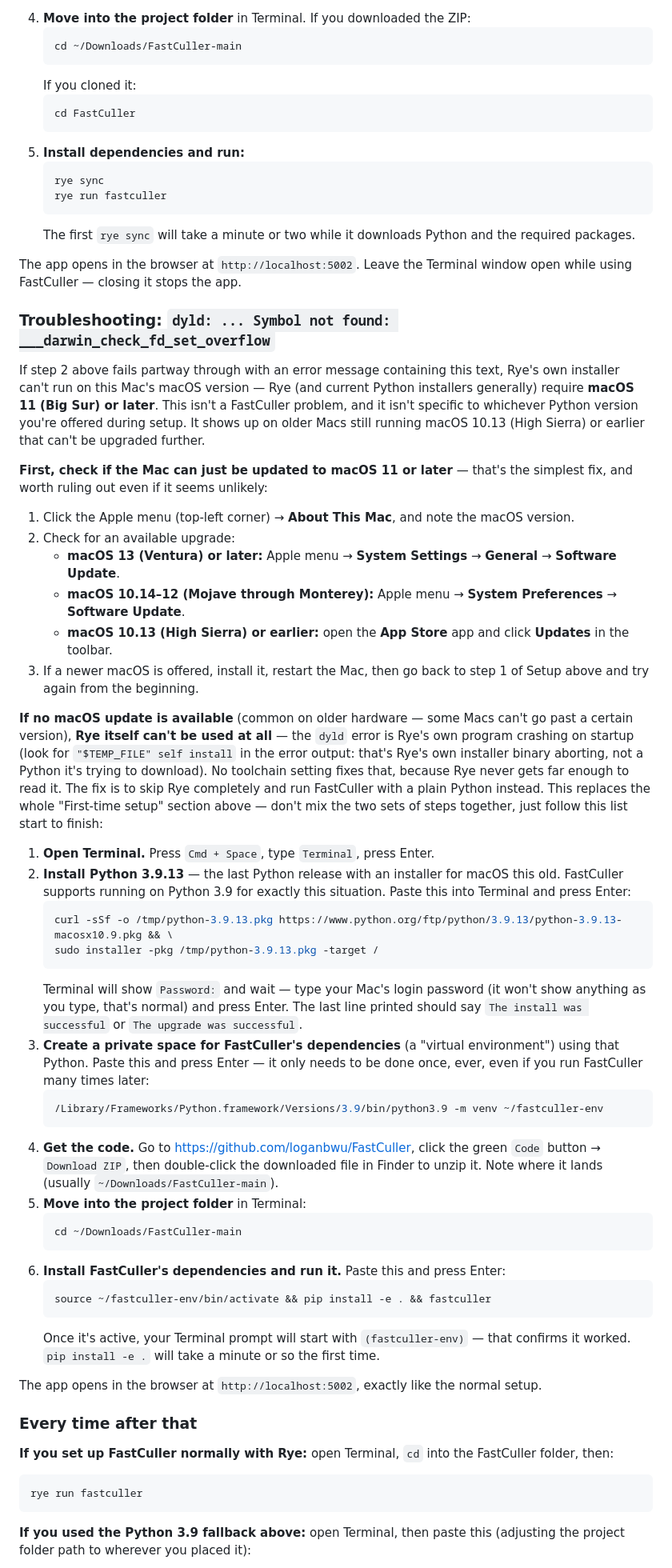
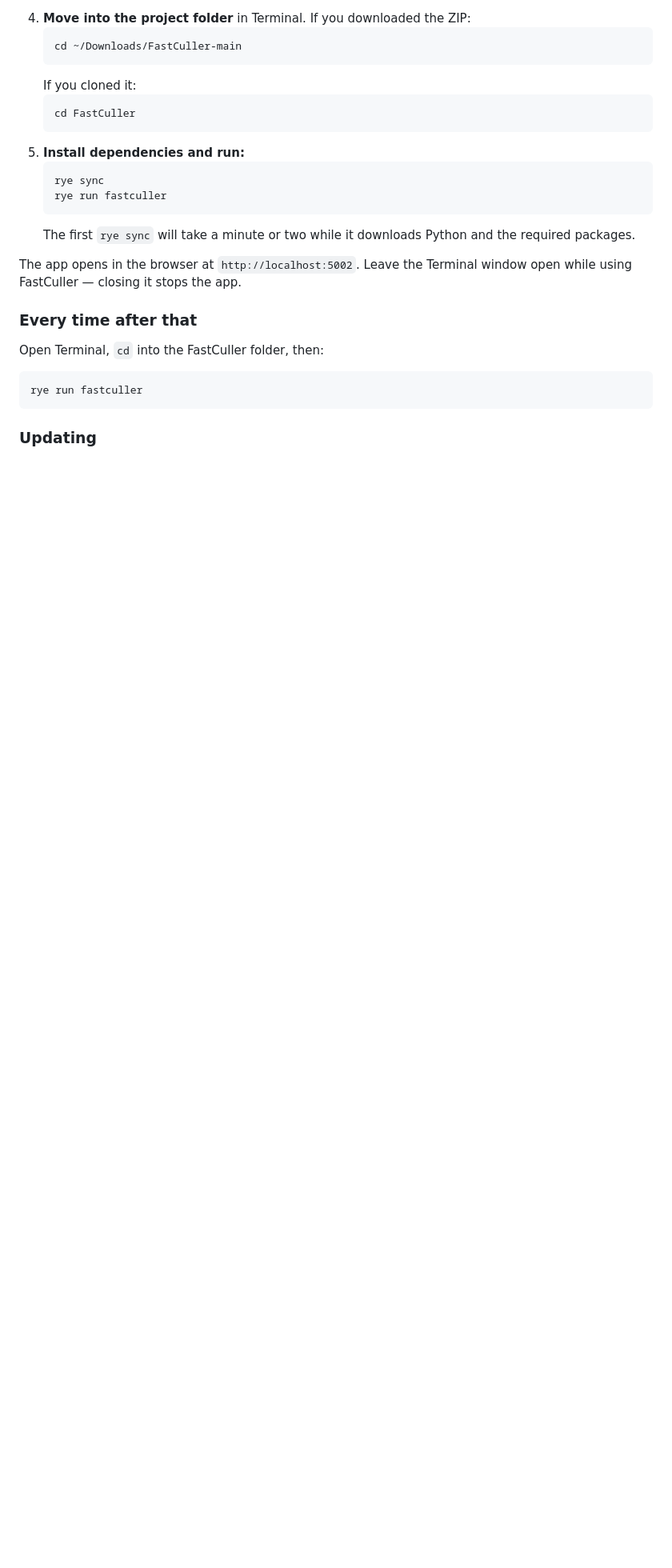
Before and after one commit to loganbwu/FastCuller, a Markdown page: README.md, the part around one of its changes. Shown at 80% size. Drawn GitHub-style; blank space fills up the shorter version.

````diff
--- a/README.md
+++ b/README.md
@@ -248,77 +266,13 @@ These steps assume a Mac with nothing developer-related installed yet — no Hom
 
 The app opens in the browser at `http://localhost:5002`. Leave the Terminal window open while using FastCuller — closing it stops the app.
 
-### Troubleshooting: `dyld: ... Symbol not found: ___darwin_check_fd_set_overflow`
-
-If step 2 above fails partway through with an error message containing this text, Rye's own
-installer can't run on this Mac's macOS version — Rye (and current Python installers generally)
-require **macOS 11 (Big Sur) or later**. This isn't a FastCuller problem, and it isn't specific to
-whichever Python version you're offered during setup. It shows up on older Macs still running
-macOS 10.13 (High Sierra) or earlier that can't be upgraded further.
-
-**First, check if the Mac can just be updated to macOS 11 or later** — that's the simplest fix,
-and worth ruling out even if it seems unlikely:
-
-1. Click the Apple menu (top-left corner) → **About This Mac**, and note the macOS version.
-2. Check for an available upgrade:
-   - **macOS 13 (Ventura) or later:** Apple menu → **System Settings** → **General** → **Software
-     Update**.
-   - **macOS 10.14–12 (Mojave through Monterey):** Apple menu → **System Preferences** →
-     **Software Update**.
-   - **macOS 10.13 (High Sierra) or earlier:** open the **App Store** app and click **Updates** in
-     the toolbar.
-3. If a newer macOS is offered, install it, restart the Mac, then go back to step 1 of Setup above
-   and try again from the beginning.
-
-**If no macOS update is available** (common on older hardware — some Macs can't go past a certain
-version), **Rye itself can't be used at all** — the `dyld` error is Rye's own program crashing on
-startup (look for `"$TEMP_FILE" self install` in the error output: that's Rye's own installer
-binary aborting, not a Python it's trying to download). No toolchain setting fixes that, because
-Rye never gets far enough to read it. The fix is to skip Rye completely and run FastCuller with a
-plain Python instead. This replaces the whole "First-time setup" section above — don't mix the two
-sets of steps together, just follow this list start to finish:
-
-1. **Open Terminal.** Press `Cmd + Space`, type `Terminal`, press Enter.
-2. **Install Python 3.9.13** — the last Python release with an installer for macOS this old.
-   FastCuller supports running on Python 3.9 for exactly this situation. Paste this into Terminal
-   and press Enter:
-   ```bash
-   curl -sSf -o /tmp/python-3.9.13.pkg https://www.python.org/ftp/python/3.9.13/python-3.9.13-macosx10.9.pkg && \
-   sudo installer -pkg /tmp/python-3.9.13.pkg -target /
-   ```
-   Terminal will show `Password:` and wait — type your Mac's login password (it won't show
-   anything as you type, that's normal) and press Enter. The last line printed should say
-   `The install was successful` or `The upgrade was successful`.
-3. **Create a private space for FastCuller's dependencies** (a "virtual environment") using that
-   Python. Paste this and press Enter — it only needs to be done once, ever, even if you run
-   FastCuller many times later:
-   ```bash
-   /Library/Frameworks/Python.framework/Versions/3.9/bin/python3.9 -m venv ~/fastculler-env
-   ```
-4. **Get the code.** Go to https://github.com/loganbwu/FastCuller, click the green `Code` button →
-   `Download ZIP`, then double-click the downloaded file in Finder to unzip it. Note where it lands
-   (usually `~/Downloads/FastCuller-main`).
-5. **Move into the project folder** in Terminal:
-   ```bash
-   cd ~/Downloads/FastCuller-main
-   ```
-6. **Install FastCuller's dependencies and run it.** Paste this and press Enter:
-   ```bash
-   source ~/fastculler-env/bin/activate && pip install -e . && fastculler
-   ```
-   Once it's active, your Terminal prompt will start with `(fastculler-env)` — that confirms it
-   worked. `pip install -e .` will take a minute or so the first time.
-
-The app opens in the browser at `http://localhost:5002`, exactly like the normal setup.
-
 ### Every time after that
 
-**If you set up FastCuller normally with Rye:** open Terminal, `cd` into the FastCuller folder, then:
+Open Terminal, `cd` into the FastCuller folder, then:
 
 ```bash
 rye run fastculler
 ```
 
-**If you used the Python 3.9 fallback above:** open Terminal, then paste this (adjusting the
-project folder path to wherever you placed it):
+### Updating
 
````
Also changed, not shown: other parts of README.md (+32 -14 lines).
